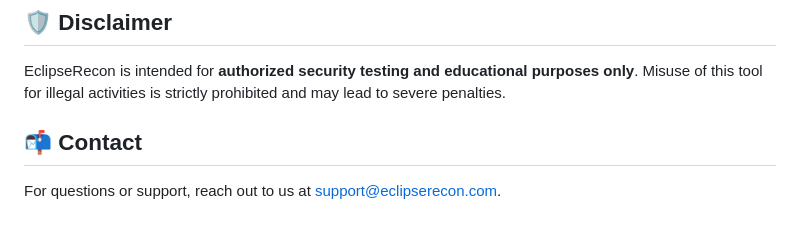
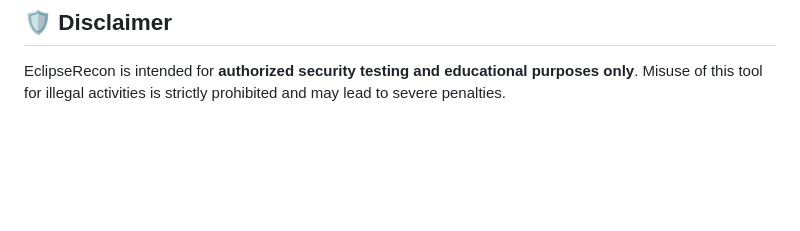
Before and after one commit to sergio11/eclipserecon, a Markdown page: README.md, the part around the change. Rendered like a GitHub page; blank space fills up the shorter version.

```diff
--- a/README.md
+++ b/README.md
@@ -71,6 +71,3 @@ We welcome contributions from the community! Feel free to submit issues, feature
 
 ## 🛡 Disclaimer
 EclipseRecon is intended for **authorized security testing and educational purposes only**. Misuse of this tool for illegal activities is strictly prohibited and may lead to severe penalties.
-
-## 📬 Contact
-For questions or support, reach out to us at [support@eclipserecon.com](mailto:support@eclipserecon.com).
```
